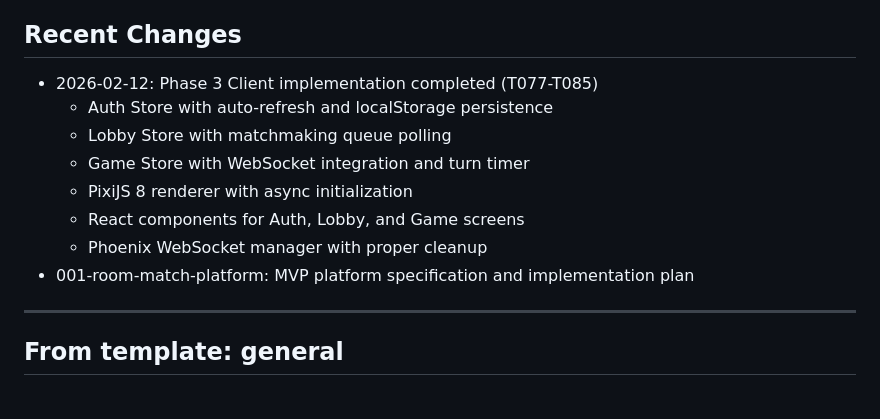
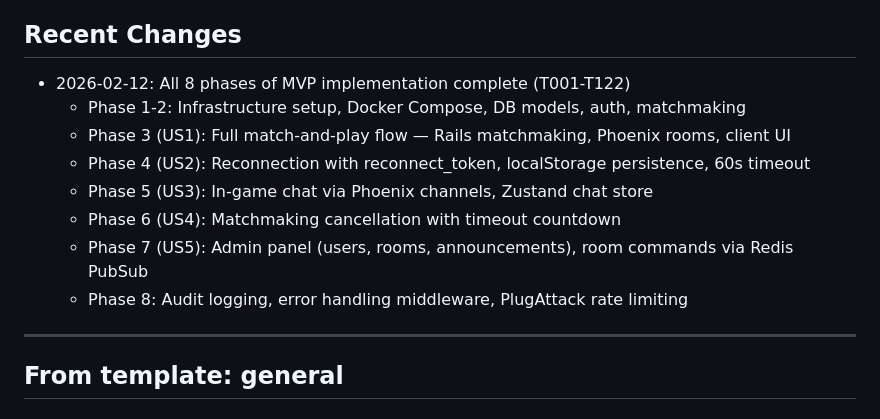
Before and after one commit to naokirin/room-based-multiplayer-poc, a Markdown page: CLAUDE.md, the part around the change. GitHub-like rendering.

Commit message:
docs: add project README and update CLAUDE.md with full implementation status
Co-Authored-By: Claude Opus 4.6 <noreply@anthropic.com>

```diff
--- a/CLAUDE.md
+++ b/CLAUDE.md
@@ -57,14 +57,14 @@ cd client && npm test
 
 ## Recent Changes
 
-- 2026-02-12: Phase 3 Client implementation completed (T077-T085)
-  - Auth Store with auto-refresh and localStorage persistence
-  - Lobby Store with matchmaking queue polling
-  - Game Store with WebSocket integration and turn timer
-  - PixiJS 8 renderer with async initialization
-  - React components for Auth, Lobby, and Game screens
-  - Phoenix WebSocket manager with proper cleanup
-- 001-room-match-platform: MVP platform specification and implementation plan
+- 2026-02-12: All 8 phases of MVP implementation complete (T001-T122)
+  - Phase 1-2: Infrastructure setup, Docker Compose, DB models, auth, matchmaking
+  - Phase 3 (US1): Full match-and-play flow — Rails matchmaking, Phoenix rooms, client UI
+  - Phase 4 (US2): Reconnection with reconnect_token, localStorage persistence, 60s timeout
+  - Phase 5 (US3): In-game chat via Phoenix channels, Zustand chat store
+  - Phase 6 (US4): Matchmaking cancellation with timeout countdown
+  - Phase 7 (US5): Admin panel (users, rooms, announcements), room commands via Redis PubSub
+  - Phase 8: Audit logging, error handling middleware, PlugAttack rate limiting
 
 <!-- MANUAL ADDITIONS START -->
 <!-- MANUAL ADDITIONS END -->
```
Also changed, not shown: README.md (added, +123 -0 lines).
